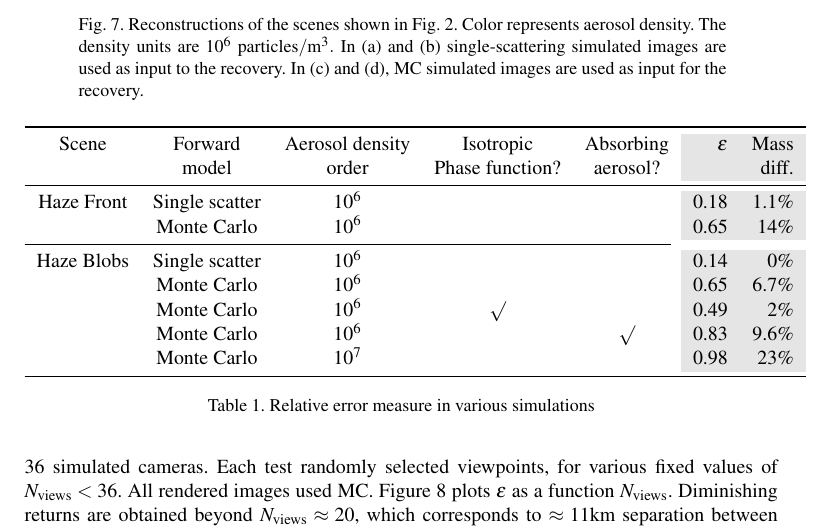
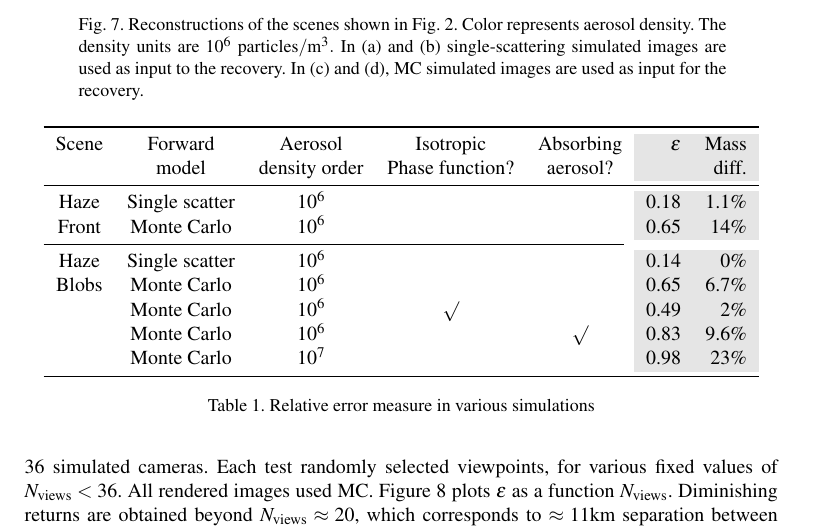
Before and after one commit to amitibo/opex2013, a LaTeX paper (article.tex): part of page 12 of 14, cut so that both start at the same text. Compiled offline with pdfLaTeX.

Commit message:
fixing the table size

```diff
--- a/article.tex
+++ b/article.tex
@@ -1106,14 +1106,14 @@ render the images, since high-order scattering is not accounted for in
   \centering
   \begin{tabular}{cccccgg}
     \toprule
-    Scene      & Forward        & Aerosol density & Isotropic       & Absorbing & $\epsilon$ & Mass \\
-               & model          & order           & Phase function? & aerosol?  &            & diff. \\
+    Scene      & Forward        & Aerosol          & Isotropic       & Absorbing & $\epsilon$ & Mass \\
+               & model          & density order    & Phase function? & aerosol?  &            & diff. \\
      \midrule
-    Haze Front & Single scatter & $10^{6}$         &                 &           & 0.18       & 1.1\%  \\
-               & Monte Carlo    & $10^{6}$         &                 &           & 0.65       & 14\%  \\
+    Haze       & Single scatter & $10^{6}$         &                 &           & 0.18       & 1.1\%  \\
+    Front      & Monte Carlo    & $10^{6}$         &                 &           & 0.65       & 14\%  \\
     \cmidrule(r){1-5}
-    Haze Blobs & Single scatter & $10^{6}$         &                 &           & 0.14       & 0\%  \\
-               & Monte Carlo    & $10^{6}$         &                 &           & 0.65       & 6.7\%  \\
+    Haze       & Single scatter & $10^{6}$         &                 &           & 0.14       & 0\%  \\
+    Blobs      & Monte Carlo    & $10^{6}$         &                 &           & 0.65       & 6.7\%  \\
                & Monte Carlo    & $10^{6}$         & $\surd$         &           & 0.49       & 2\%  \\
                & Monte Carlo    & $10^{6}$         &                 & $\surd$   & 0.83       & 9.6\%  \\
                & Monte Carlo    & $10^{7}$         &                 &           & 0.98       & 23\%  \\
```
